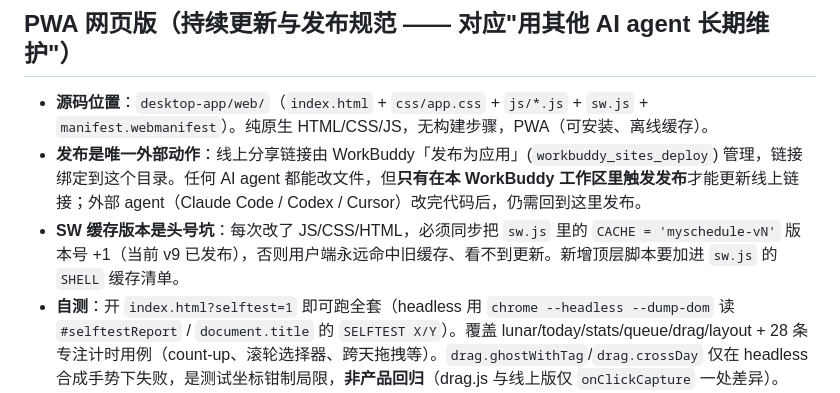
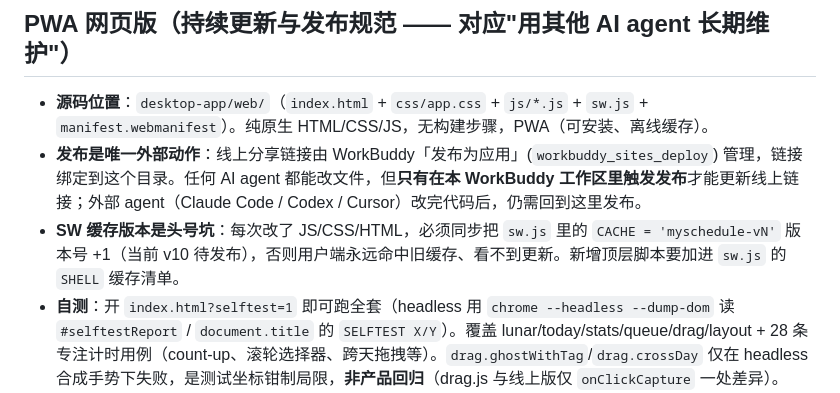
Before and after one commit to putao921/my-schedule, a Markdown page: .workbuddy/memory/MEMORY.md, the part around the change. Drawn GitHub-style.

```diff
--- a/.workbuddy/memory/MEMORY.md
+++ b/.workbuddy/memory/MEMORY.md
@@ -85,7 +85,7 @@
 ## PWA 网页版（持续更新与发布规范 —— 对应"用其他 AI agent 长期维护"）
 - **源码位置**：`desktop-app/web/`（`index.html` + `css/app.css` + `js/*.js` + `sw.js` + `manifest.webmanifest`）。纯原生 HTML/CSS/JS，无构建步骤，PWA（可安装、离线缓存）。
 - **发布是唯一外部动作**：线上分享链接由 WorkBuddy「发布为应用」(`workbuddy_sites_deploy`) 管理，链接绑定到这个目录。任何 AI agent 都能改文件，但**只有在本 WorkBuddy 工作区里触发发布**才能更新线上链接；外部 agent（Claude Code / Codex / Cursor）改完代码后，仍需回到这里发布。
-- **SW 缓存版本是头号坑**：每次改了 JS/CSS/HTML，必须同步把 `sw.js` 里的 `CACHE = 'myschedule-vN'` 版本号 +1（当前 v9 已发布），否则用户端永远命中旧缓存、看不到更新。新增顶层脚本要加进 `sw.js` 的 `SHELL` 缓存清单。
+- **SW 缓存版本是头号坑**：每次改了 JS/CSS/HTML，必须同步把 `sw.js` 里的 `CACHE = 'myschedule-vN'` 版本号 +1（当前 v10 待发布），否则用户端永远命中旧缓存、看不到更新。新增顶层脚本要加进 `sw.js` 的 `SHELL` 缓存清单。
 - **自测**：开 `index.html?selftest=1` 即可跑全套（headless 用 `chrome --headless --dump-dom` 读 `#selftestReport` / `document.title` 的 `SELFTEST X/Y`）。覆盖 lunar/today/stats/queue/drag/layout + 28 条专注计时用例（count-up、滚轮选择器、跨天拖拽等）。`drag.ghostWithTag`/`drag.crossDay` 仅在 headless 合成手势下失败，是测试坐标钳制局限，**非产品回归**（drag.js 与线上版仅 `onClickCapture` 一处差异）。
 - **本地预览**：`python -m http.server` 起静态服务即可；或直接用 WorkBuddy 预览面板。
 - **其他 AI agent 的推荐链路**：代码编辑可用任意编码 agent；WorkBuddy 内原生路径是 coding-agent 技能（可后台调度 Codex / Claude Code）。无论谁改，流程都是：改文件 → 提 git → 在 WorkBuddy 发布（保持同一链接）。
```
Also changed, not shown: .workbuddy/memory/2026-09-28.md (+12 -0 lines).
